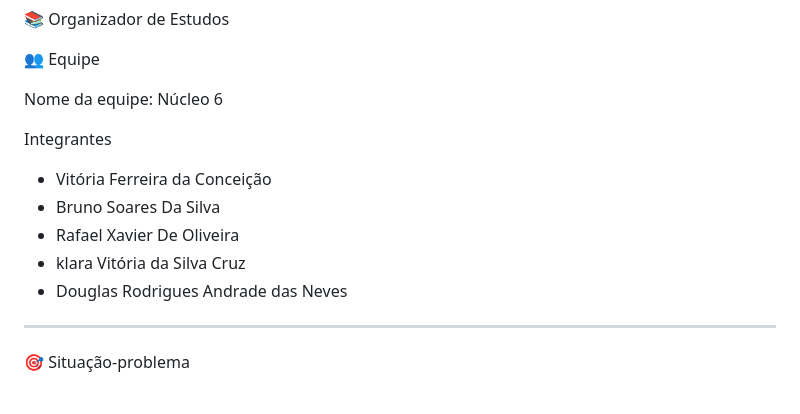
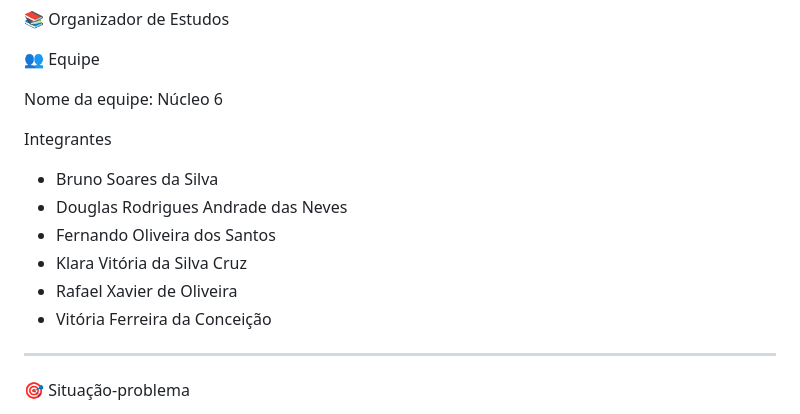
Before and after one commit to douglasandrd-glitch/MVP-Front-end, a Markdown page: README.md, the part around the change. GitHub-like rendering.

Commit message:
Atualizados os nomes dos membros do grupo no README.md

```diff
--- a/README.md
+++ b/README.md
@@ -6,11 +6,12 @@ Nome da equipe: Núcleo 6
 
 Integrantes
 
+- Bruno Soares da Silva
+- Douglas Rodrigues Andrade das Neves
+- Fernando Oliveira dos Santos
+- Klara Vitória da Silva Cruz
+- Rafael Xavier de Oliveira
 - Vitória Ferreira da Conceição
-- Bruno Soares Da Silva
-- Rafael Xavier De Oliveira
-- klara Vitória da Silva Cruz
-- Douglas Rodrigues Andrade das Neves
 ---
 
 🎯 Situação-problema
```
